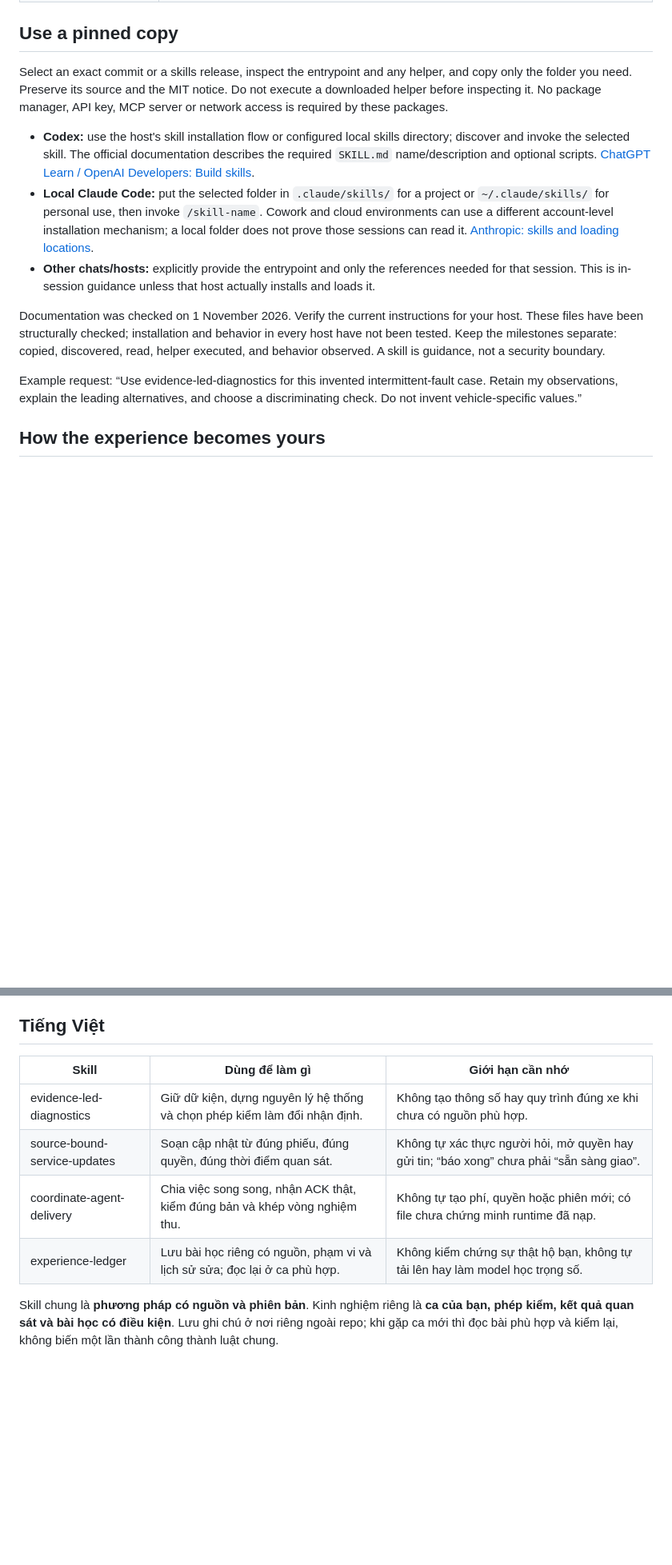
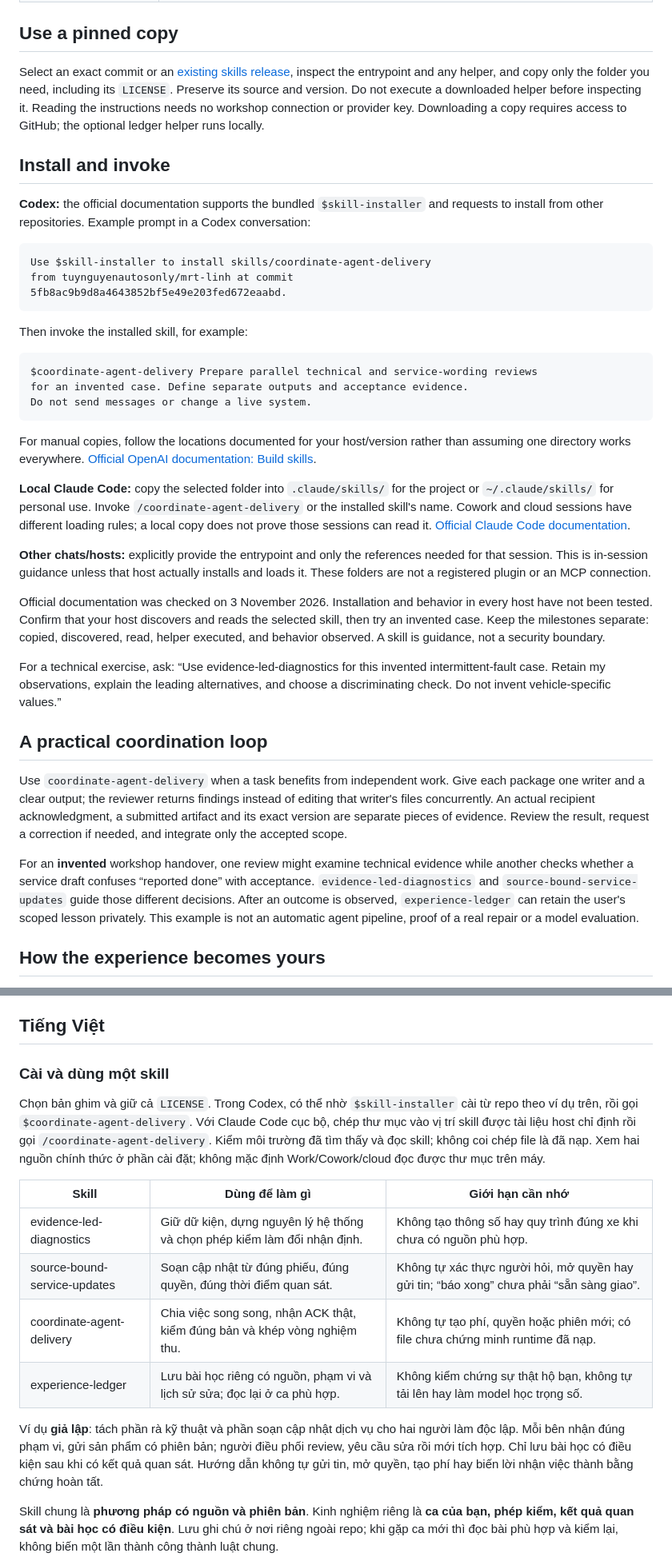
Before and after one commit to tuynguyenautosonly/mrt-linh, a Markdown page: skills/README.md, 2 parts joined by grey strips. Shown at 80% size. Drawn GitHub-style; blank space fills up the shorter version.

Commit message:
docs: clarify four public skills and reviewed delivery workflow

````diff
--- a/skills/README.md
+++ b/skills/README.md
@@ -13,15 +13,41 @@ These are portable instruction packages, written separately from the private dep
 
 ## Use a pinned copy
 
-Select an exact commit or a skills release, inspect the entrypoint and any helper, and copy only the folder you need. Preserve its source and the MIT notice. Do not execute a downloaded helper before inspecting it. No package manager, API key, MCP server or network access is required by these packages.
+Select an exact commit or an [existing skills release](https://github.com/tuynguyenautosonly/mrt-linh/releases/tag/skills-v0.1.1), inspect the entrypoint and any helper, and copy only the folder you need, including its `LICENSE`. Preserve its source and version. Do not execute a downloaded helper before inspecting it. Reading the instructions needs no workshop connection or provider key. Downloading a copy requires access to GitHub; the optional ledger helper runs locally.
 
-- **Codex:** use the host's skill installation flow or configured local skills directory; discover and invoke the selected skill. The official documentation describes the required `SKILL.md` name/description and optional scripts. [ChatGPT Learn / OpenAI Developers: Build skills](https://learn.chatgpt.com/docs/build-skills).
-- **Local Claude Code:** put the selected folder in `.claude/skills/` for a project or `~/.claude/skills/` for personal use, then invoke `/skill-name`. Cowork and cloud environments can use a different account-level installation mechanism; a local folder does not prove those sessions can read it. [Anthropic: skills and loading locations](https://code.claude.com/docs/en/skills).
-- **Other chats/hosts:** explicitly provide the entrypoint and only the references needed for that session. This is in-session guidance unless that host actually installs and loads it.
+## Install and invoke
 
-Documentation was checked on 1 November 2026. Verify the current instructions for your host. These files have been structurally checked; installation and behavior in every host have not been tested. Keep the milestones separate: copied, discovered, read, helper executed, and behavior observed. A skill is guidance, not a security boundary.
+**Codex:** the official documentation supports the bundled `$skill-installer` and requests to install from other repositories. Example prompt in a Codex conversation:
 
-Example request: “Use evidence-led-diagnostics for this invented intermittent-fault case. Retain my observations, explain the leading alternatives, and choose a discriminating check. Do not invent vehicle-specific values.”
+```text
+Use $skill-installer to install skills/coordinate-agent-delivery
+from tuynguyenautosonly/mrt-linh at commit
+5fb8ac9b9d8a4643852bf5e49e203fed672eaabd.
+```
+
+Then invoke the installed skill, for example:
+
+```text
+$coordinate-agent-delivery Prepare parallel technical and service-wording reviews
+for an invented case. Define separate outputs and acceptance evidence.
+Do not send messages or change a live system.
+```
+
+For manual copies, follow the locations documented for your host/version rather than assuming one directory works everywhere. [Official OpenAI documentation: Build skills](https://learn.chatgpt.com/docs/build-skills).
+
+**Local Claude Code:** copy the selected folder into `.claude/skills/` for the project or `~/.claude/skills/` for personal use. Invoke `/coordinate-agent-delivery` or the installed skill's name. Cowork and cloud sessions have different loading rules; a local copy does not prove those sessions can read it. [Official Claude Code documentation](https://code.claude.com/docs/en/skills).
+
+**Other chats/hosts:** explicitly provide the entrypoint and only the references needed for that session. This is in-session guidance unless that host actually installs and loads it. These folders are not a registered plugin or an MCP connection.
+
+Official documentation was checked on 3 November 2026. Installation and behavior in every host have not been tested. Confirm that your host discovers and reads the selected skill, then try an invented case. Keep the milestones separate: copied, discovered, read, helper executed, and behavior observed. A skill is guidance, not a security boundary.
+
+For a technical exercise, ask: “Use evidence-led-diagnostics for this invented intermittent-fault case. Retain my observations, explain the leading alternatives, and choose a discriminating check. Do not invent vehicle-specific values.”
+
+## A practical coordination loop
+
+Use `coordinate-agent-delivery` when a task benefits from independent work. Give each package one writer and a clear output; the reviewer returns findings instead of editing that writer's files concurrently. An actual recipient acknowledgment, a submitted artifact and its exact version are separate pieces of evidence. Review the result, request a correction if needed, and integrate only the accepted scope.
+
+For an **invented** workshop handover, one review might examine technical evidence while another checks whether a service draft confuses “reported done” with acceptance. `evidence-led-diagnostics` and `source-bound-service-updates` guide those different decisions. After an outcome is observed, `experience-ledger` can retain the user's scoped lesson privately. This example is not an automatic agent pipeline, proof of a real repair or a model evaluation.
 
 ## How the experience becomes yours
 
@@ -41,6 +67,10 @@ If you want an improvement to benefit this project, rewrite the minimal issue as
 
 ## Tiếng Việt
 
+### Cài và dùng một skill
+
+Chọn bản ghim và giữ cả `LICENSE`. Trong Codex, có thể nhờ `$skill-installer` cài từ repo theo ví dụ trên, rồi gọi `$coordinate-agent-delivery`. Với Claude Code cục bộ, chép thư mục vào vị trí skill được tài liệu host chỉ định rồi gọi `/coordinate-agent-delivery`. Kiểm môi trường đã tìm thấy và đọc skill; không coi chép file là đã nạp. Xem hai nguồn chính thức ở phần cài đặt; không mặc định Work/Cowork/cloud đọc được thư mục trên máy.
+
 | Skill | Dùng để làm gì | Giới hạn cần nhớ |
 |---|---|---|
 | evidence-led-diagnostics | Giữ dữ kiện, dựng nguyên lý hệ thống và chọn phép kiểm làm đổi nhận định. | Không tạo thông số hay quy trình đúng xe khi chưa có nguồn phù hợp. |
@@ -48,6 +78,8 @@ If you want an improvement to benefit this project, rewrite the minimal issue as
 | coordinate-agent-delivery | Chia việc song song, nhận ACK thật, kiểm đúng bản và khép vòng nghiệm thu. | Không tự tạo phí, quyền hoặc phiên mới; có file chưa chứng minh runtime đã nạp. |
 | experience-ledger | Lưu bài học riêng có nguồn, phạm vi và lịch sử sửa; đọc lại ở ca phù hợp. | Không kiểm chứng sự thật hộ bạn, không tự tải lên hay làm model học trọng số. |
 
+Ví dụ **giả lập**: tách phần rà kỹ thuật và phần soạn cập nhật dịch vụ cho hai người làm độc lập. Mỗi bên nhận đúng phạm vi, gửi sản phẩm có phiên bản; người điều phối review, yêu cầu sửa rồi mới tích hợp. Chỉ lưu bài học có điều kiện sau khi có kết quả quan sát. Hướng dẫn không tự gửi tin, mở quyền, tạo phí hay biến lời nhận việc thành bằng chứng hoàn tất.
+
 Skill chung là **phương pháp có nguồn và phiên bản**. Kinh nghiệm riêng là **ca của bạn, phép kiểm, kết quả quan sát và bài học có điều kiện**. Lưu ghi chú ở nơi riêng ngoài repo; khi gặp ca mới thì đọc bài phù hợp và kiểm lại, không biến một lần thành công thành luật chung.
 
 Nếu “kinh nghiệm của mình” là phần đóng góp trở lại cho tác giả/dự án: bạn chủ động viết lại thành ví dụ giả lập rồi gửi issue/PR. Sau review, phương pháp chung được cải thiện và giữ ghi nhận người đóng góp. Ghi chú riêng không tự gửi về tác giả. Việc lưu file không đồng nghĩa model đã học hay mọi phiên sau đều nhớ.
````
Also changed, not shown: README.md (+14 -1 lines), README.vi.md (+14 -1 lines).
